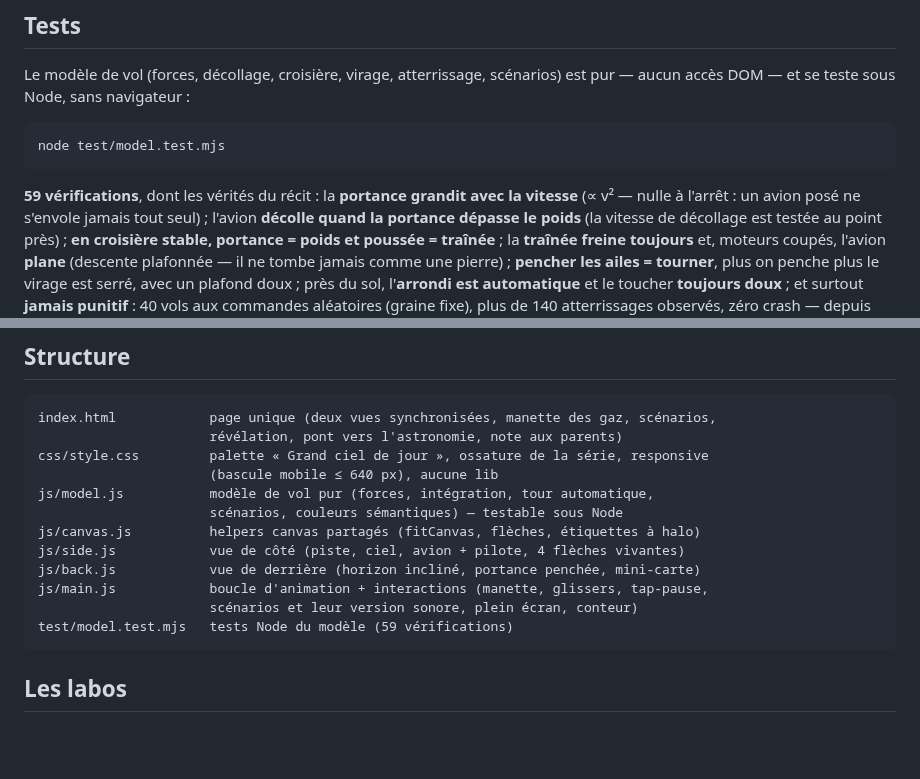
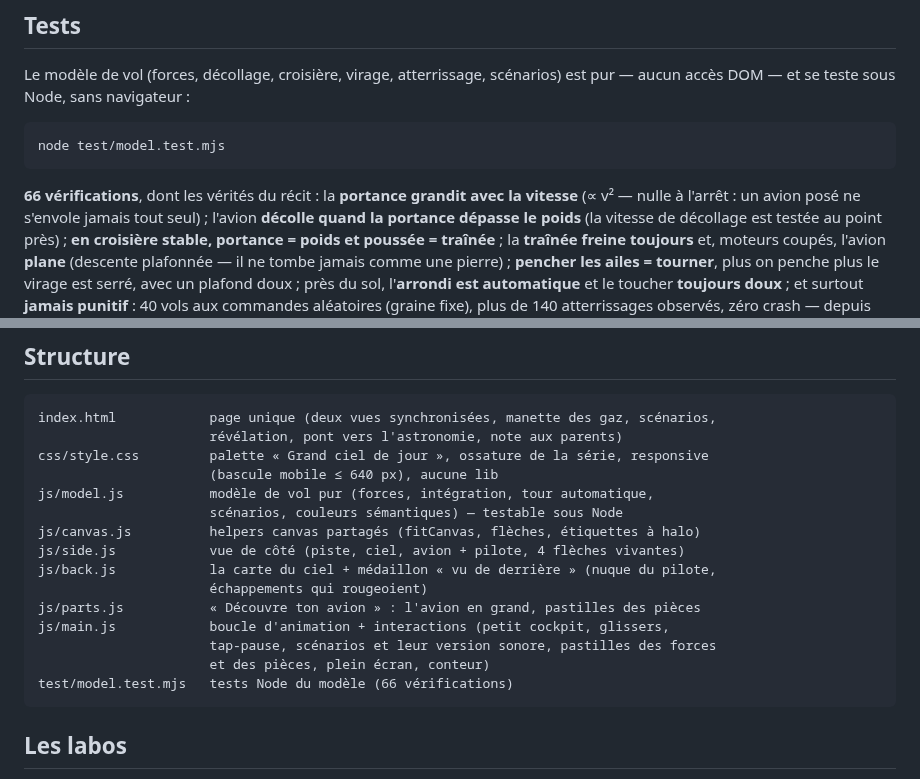
Before and after one commit to davidb-prog/comment-volent-les-avions, a Markdown page: README.md, 2 parts joined by grey strips. Drawn GitHub-style; blank space fills up the shorter version.

````diff
--- a/README.md
+++ b/README.md
@@ -85,7 +98,7 @@ aucun accès DOM — et se teste sous Node, sans navigateur :
 node test/model.test.mjs
 ```
 
-**59 vérifications**, dont les vérités du récit : la **portance grandit avec la vitesse**
+**66 vérifications**, dont les vérités du récit : la **portance grandit avec la vitesse**
 (∝ v² — nulle à l'arrêt : un avion posé ne s'envole jamais tout seul) ; l'avion **décolle
 quand la portance dépasse le poids** (la vitesse de décollage est testée au point près) ;
 **en croisière stable, portance = poids et poussée = traînée** ; la **traînée freine
@@ -174,10 +187,13 @@ js/model.js           modèle de vol pur (forces, intégration, tour automatique
                       scénarios, couleurs sémantiques) — testable sous Node
 js/canvas.js          helpers canvas partagés (fitCanvas, flèches, étiquettes à halo)
 js/side.js            vue de côté (piste, ciel, avion + pilote, 4 flèches vivantes)
-js/back.js            vue de derrière (horizon incliné, portance penchée, mini-carte)
-js/main.js            boucle d'animation + interactions (manette, glissers, tap-pause,
-                      scénarios et leur version sonore, plein écran, conteur)
-test/model.test.mjs   tests Node du modèle (59 vérifications)
+js/back.js            la carte du ciel + médaillon « vu de derrière » (nuque du pilote,
+                      échappements qui rougeoient)
+js/parts.js           « Découvre ton avion » : l'avion en grand, pastilles des pièces
+js/main.js            boucle d'animation + interactions (petit cockpit, glissers,
+                      tap-pause, scénarios et leur version sonore, pastilles des forces
+                      et des pièces, plein écran, conteur)
+test/model.test.mjs   tests Node du modèle (66 vérifications)
 ```
 
 ## Les labos
````
Also changed, not shown: other parts of README.md (+25 -12 lines), CLAUDE.md (+36 -16 lines), docs/screenshot-decollage.png, docs/screenshot-mobile.png, docs/screenshot-pieces.png (added), docs/screenshot-virage.png, docs/screenshot.png.
